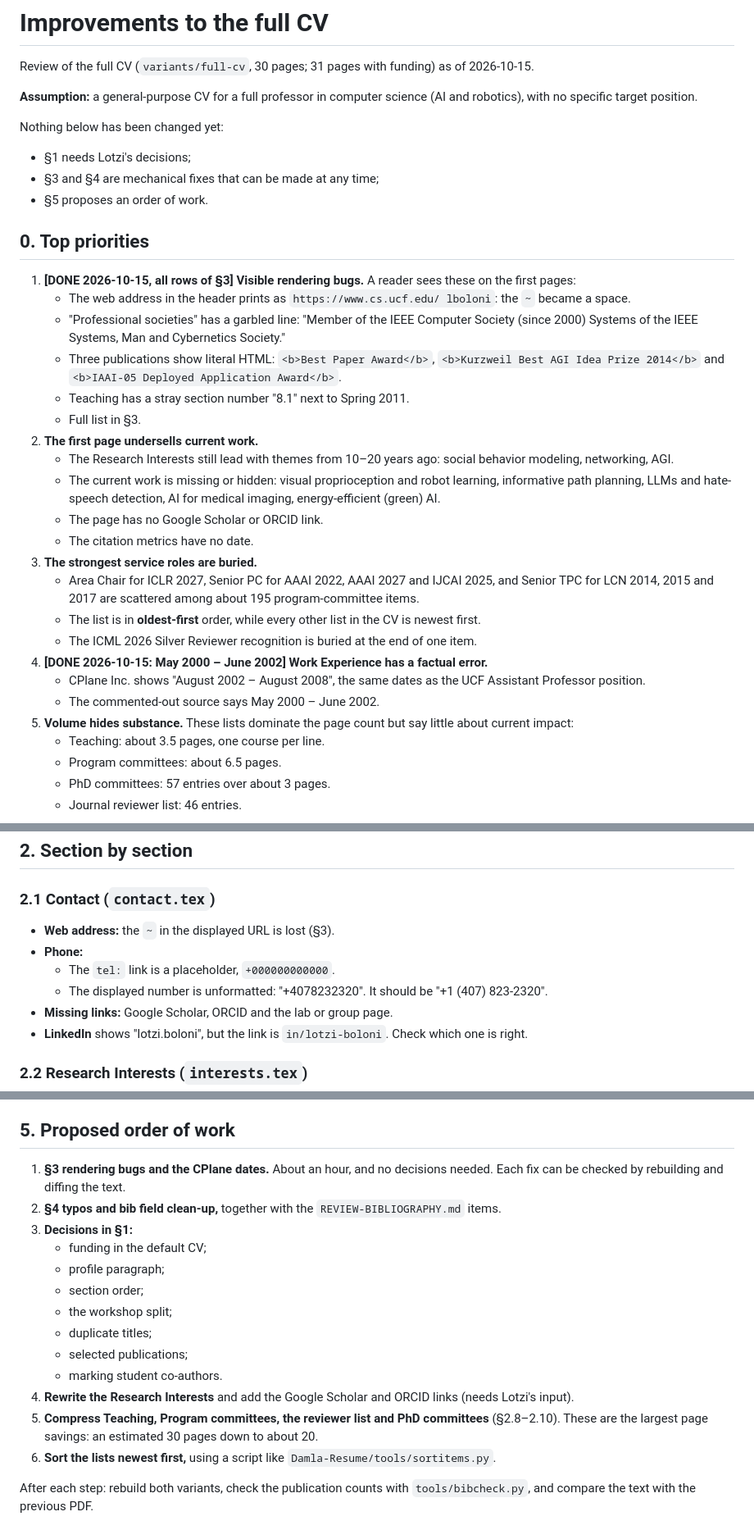
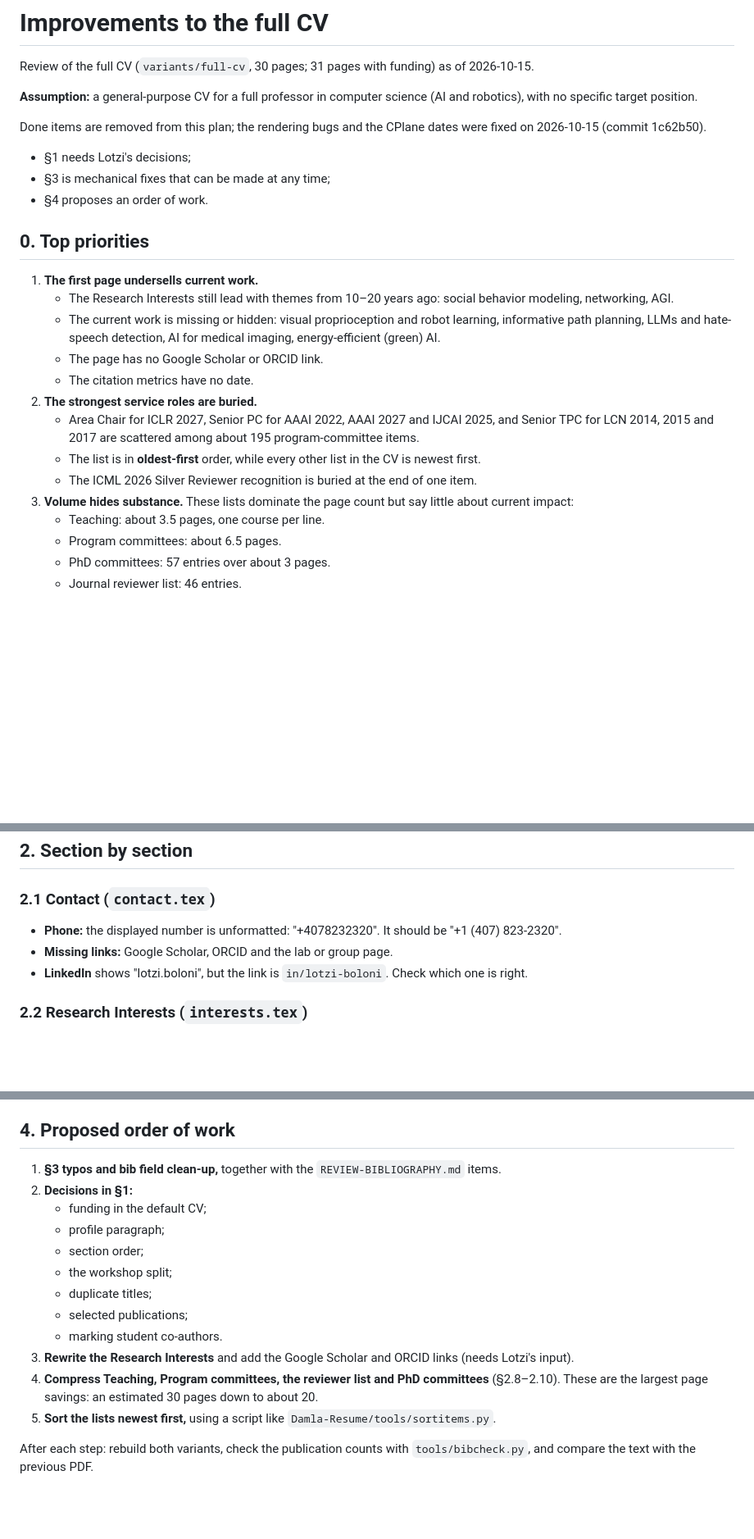
Before and after one commit to lboloni/Lotzi-Resume, a Markdown page: design/PLAN-IMPROVEMENTS.md, 3 parts joined by grey strips. Shown at 82% size. Rendered like a GitHub page; blank space fills up the shorter version.

Commit message:
Improvement plan: remove the items done in 1c62b50
Co-Authored-By: Claude Opus 5.5 <noreply@anthropic.com>

```diff
--- a/design/PLAN-IMPROVEMENTS.md
+++ b/design/PLAN-IMPROVEMENTS.md
@@ -4,32 +4,23 @@ Review of the full CV (`variants/full-cv`, 30 pages; 31 pages with funding) as o
 
 **Assumption:** a general-purpose CV for a full professor in computer science (AI and robotics), with no specific target position.
 
-Nothing below has been changed yet:
+Done items are removed from this plan; the rendering bugs and the CPlane dates were fixed on 2026-10-15 (commit 1c62b50).
 - §1 needs Lotzi's decisions;
-- §3 and §4 are mechanical fixes that can be made at any time;
-- §5 proposes an order of work.
+- §3 is mechanical fixes that can be made at any time;
+- §4 proposes an order of work.
 
 ## 0. Top priorities
 
-1. **[DONE 2026-10-15, all rows of §3] Visible rendering bugs.** A reader sees these on the first pages:
-   - The web address in the header prints as `https://www.cs.ucf.edu/ lboloni`: the `~` became a space.
-   - "Professional societies" has a garbled line: "Member of the IEEE Computer Society (since 2000) Systems of the IEEE Systems, Man and Cybernetics Society."
-   - Three publications show literal HTML: `<b>Best Paper Award</b>`, `<b>Kurzweil Best AGI Idea Prize 2014</b>` and `<b>IAAI-05 Deployed Application Award</b>`.
-   - Teaching has a stray section number "8.1" next to Spring 2011.
-   - Full list in §3.
-2. **The first page undersells current work.**
+1. **The first page undersells current work.**
    - The Research Interests still lead with themes from 10–20 years ago: social behavior modeling, networking, AGI.
    - The current work is missing or hidden: visual proprioception and robot learning, informative path planning, LLMs and hate-speech detection, AI for medical imaging, energy-efficient (green) AI.
    - The page has no Google Scholar or ORCID link.
    - The citation metrics have no date.
-3. **The strongest service roles are buried.**
+2. **The strongest service roles are buried.**
    - Area Chair for ICLR 2027, Senior PC for AAAI 2022, AAAI 2027 and IJCAI 2025, and Senior TPC for LCN 2014, 2015 and 2017 are scattered among about 195 program-committee items.
    - The list is in **oldest-first** order, while every other list in the CV is newest first.
    - The ICML 2026 Silver Reviewer recognition is buried at the end of one item.
-4. **[DONE 2026-10-15: May 2000 – June 2002] Work Experience has a factual error.**
-   - CPlane Inc. shows "August 2002 – August 2008", the same dates as the UCF Assistant Professor position.
-   - The commented-out source says May 2000 – June 2002.
-5. **Volume hides substance.** These lists dominate the page count but say little about current impact:
+3. **Volume hides substance.** These lists dominate the page count but say little about current impact:
    - Teaching: about 3.5 pages, one course per line.
    - Program committees: about 6.5 pages.
    - PhD committees: 57 entries over about 3 pages.
@@ -110,10 +101,7 @@ Nine papers appear twice under the same title:
 ## 2. Section by section
 
 ### 2.1 Contact (`contact.tex`)
-- **Web address:** the `~` in the displayed URL is lost (§3).
-- **Phone:**
-  - The `tel:` link is a placeholder, `+000000000000`.
-  - The displayed number is unformatted: "+4078232320". It should be "+1 (407) 823-2320".
+- **Phone:** the displayed number is unformatted: "+4078232320". It should be "+1 (407) 823-2320".
 - **Missing links:** Google Scholar, ORCID and the lab or group page.
 - **LinkedIn** shows "lotzi.boloni", but the link is `in/lotzi-boloni`. Check which one is right.
 
@@ -307,11 +277,10 @@ All rows fixed. The award notes now print in bold through a biblatex source map
   - "commitees" (twice);
   - capitalization varies: "Work Experience" vs "Professional societies" vs "Department and college level commitees".
 
-## 5. Proposed order of work
+## 4. Proposed order of work
 
-1. **§3 rendering bugs and the CPlane dates.** About an hour, and no decisions needed. Each fix can be checked by rebuilding and diffing the text.
-2. **§4 typos and bib field clean-up,** together with the `REVIEW-BIBLIOGRAPHY.md` items.
-3. **Decisions in §1:**
+1. **§3 typos and bib field clean-up,** together with the `REVIEW-BIBLIOGRAPHY.md` items.
+2. **Decisions in §1:**
    - funding in the default CV;
    - profile paragraph;
    - section order;
@@ -319,8 +288,8 @@ All rows fixed. The award notes now print in bold through a biblatex source map
    - duplicate titles;
    - selected publications;
    - marking student co-authors.
-4. **Rewrite the Research Interests** and add the Google Scholar and ORCID links (needs Lotzi's input).
-5. **Compress Teaching, Program committees, the reviewer list and PhD committees** (§2.8–2.10). These are the largest page savings: an estimated 30 pages down to about 20.
-6. **Sort the lists newest first,** using a script like `Damla-Resume/tools/sortitems.py`.
+3. **Rewrite the Research Interests** and add the Google Scholar and ORCID links (needs Lotzi's input).
+4. **Compress Teaching, Program committees, the reviewer list and PhD committees** (§2.8–2.10). These are the largest page savings: an estimated 30 pages down to about 20.
+5. **Sort the lists newest first,** using a script like `Damla-Resume/tools/sortitems.py`.
 
 After each step: rebuild both variants, check the publication counts with `tools/bibcheck.py`, and compare the text with the previous PDF.
```
Also changed, not shown: other parts of design/PLAN-IMPROVEMENTS.md (+3 -21 lines).
